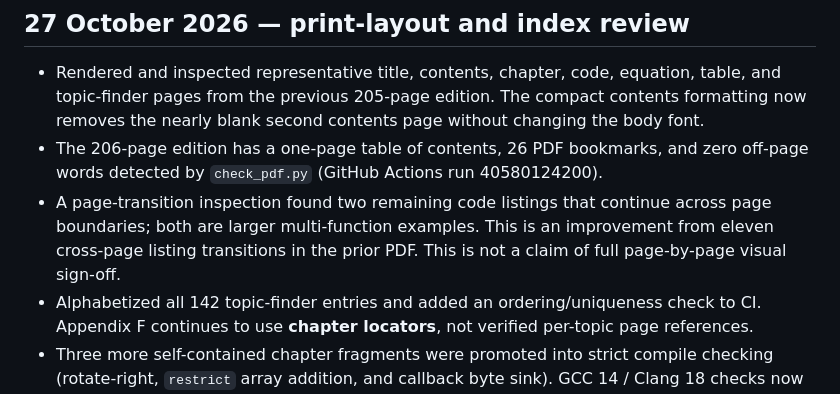
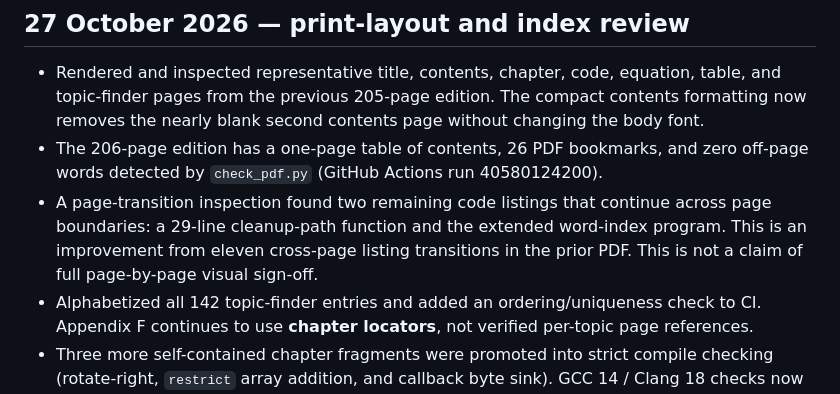
Before and after one commit to jameslavrenz/docs, a Markdown page: modernc_book/docs/editorial-status.md, the part around the change. Rendered like a GitHub page.

Commit message:
book: specify the two remaining continued code examples accurately

```diff
--- a/modernc_book/docs/editorial-status.md
+++ b/modernc_book/docs/editorial-status.md
@@ -44,7 +44,7 @@ Technical audit of illustrative fragments (13 complete listings compile on two c
 
 - Rendered and inspected representative title, contents, chapter, code, equation, table, and topic-finder pages from the previous 205-page edition. The compact contents formatting now removes the nearly blank second contents page without changing the body font.
 - The 206-page edition has a one-page table of contents, 26 PDF bookmarks, and zero off-page words detected by `check_pdf.py` (GitHub Actions run 40580124200).
-- A page-transition inspection found two remaining code listings that continue across page boundaries; both are larger multi-function examples. This is an improvement from eleven cross-page listing transitions in the prior PDF. This is not a claim of full page-by-page visual sign-off.
+- A page-transition inspection found two remaining code listings that continue across page boundaries: a 29-line cleanup-path function and the extended word-index program. This is an improvement from eleven cross-page listing transitions in the prior PDF. This is not a claim of full page-by-page visual sign-off.
 - Alphabetized all 142 topic-finder entries and added an ordering/uniqueness check to CI. Appendix F continues to use **chapter locators**, not verified per-topic page references.
 - Three more self-contained chapter fragments were promoted into strict compile checking (rotate-right, `restrict` array addition, and callback byte sink). GCC 14 / Clang 18 checks now report **46 Markdown listings checked, two skipped, 129 intentionally contextual or not-yet-compiled C blocks**, and all 35 standalone programs tested successfully.
 - Remaining publication criteria: finish the contextual-fragment technical audit, review the printed page transitions and other representative layouts, and generate/verify a conventional page-numbered index after pagination is frozen.
```
